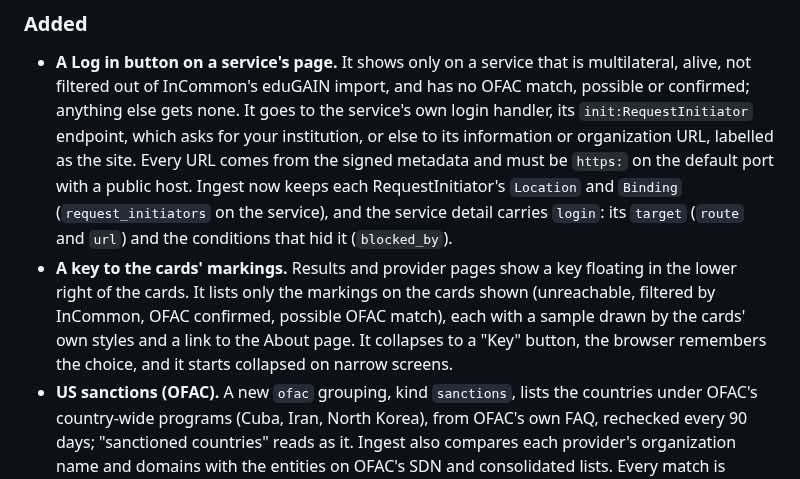
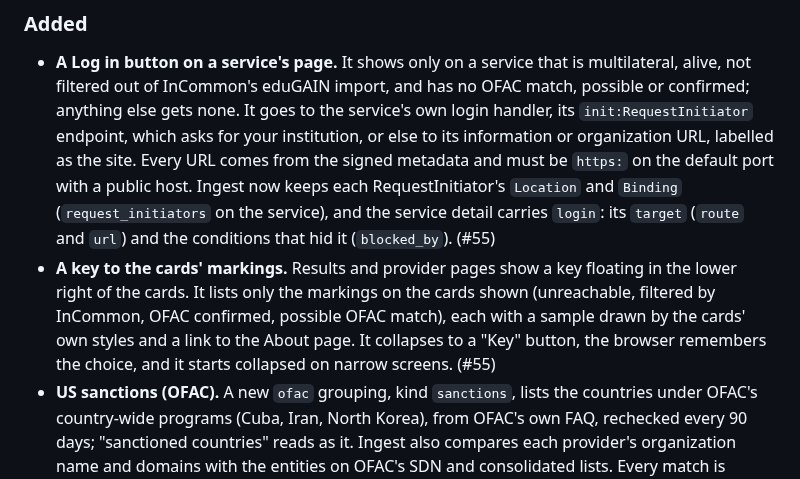
Before and after one commit to incommon/InCatalog, a Markdown page: CHANGELOG.md, the part around the change. Drawn GitHub-style.

Commit message:
Add the PR number to the changelog entries
Co-Authored-By: Claude Opus 5.5 <noreply@anthropic.com>

```diff
--- a/CHANGELOG.md
+++ b/CHANGELOG.md
@@ -20,13 +20,13 @@ section must be written before it is cut.
   with a public host. Ingest now keeps each RequestInitiator's `Location` and
   `Binding` (`request_initiators` on the service), and the service detail carries
   `login`: its `target` (`route` and `url`) and the conditions that hid it
-  (`blocked_by`).
+  (`blocked_by`). (#55)
 - **A key to the cards' markings.** Results and provider pages show a key floating in
   the lower right of the cards. It lists only the markings on the cards shown
   (unreachable, filtered by InCommon, OFAC confirmed, possible OFAC match), each with a
   sample drawn by the cards' own styles and a link to the About page. It collapses to
   a "Key" button, the browser remembers the choice, and it starts collapsed on narrow
-  screens.
+  screens. (#55)
 - **US sanctions (OFAC).** A new `ofac` grouping, kind `sanctions`, lists the
   countries under OFAC's country-wide programs (Cuba, Iran, North Korea), from OFAC's
   own FAQ, rechecked every 90 days; "sanctioned countries" reads as it. Ingest also
```
